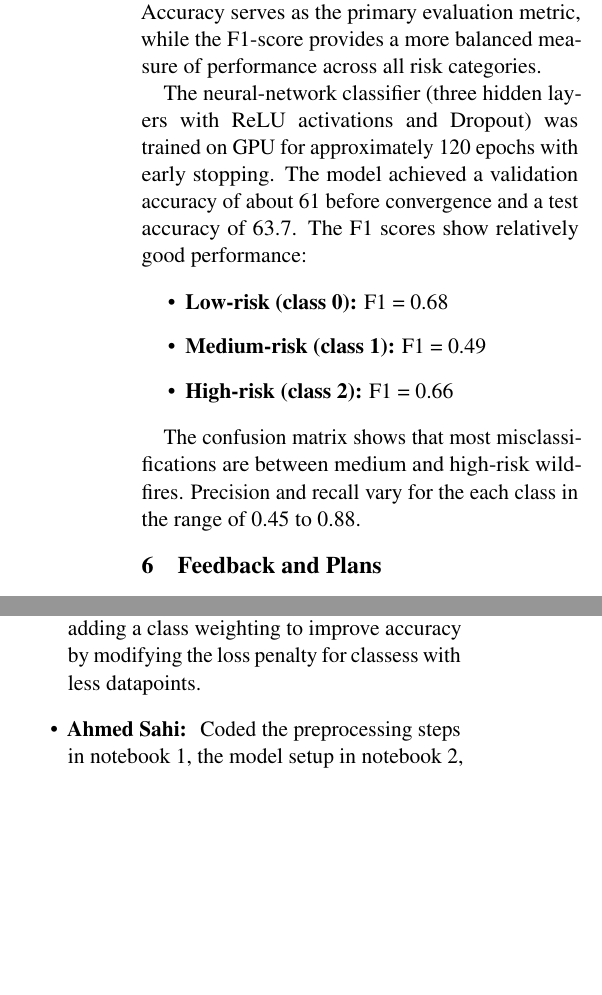
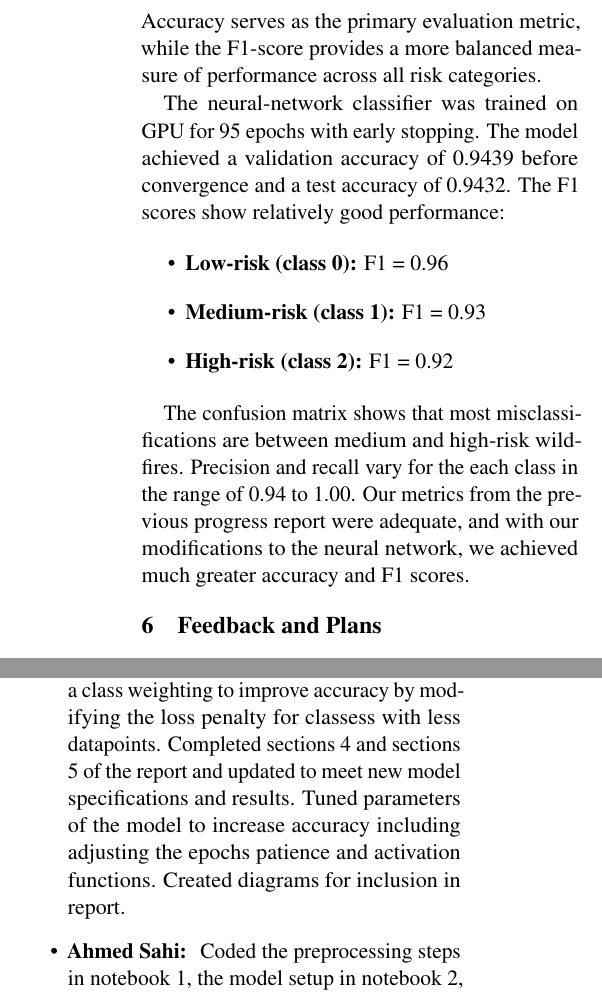
Before and after one commit to eric-solak/wildfire-risk-classifier, a LaTeX document (docs/Project Progress Report/Proposal LaTeX/main.tex): two parts of the columns of page 4 of 5, joined at a grey line, cut so that both start at the same text, the shorter picture padded with empty space. Compiled offline with pdfLaTeX.

Commit message:
more report changes

```diff
--- a/docs/Project Progress Report/Proposal LaTeX/main.tex
+++ b/docs/Project Progress Report/Proposal LaTeX/main.tex
@@ -200,15 +198,16 @@ Our model performs a three-way data split into training, test, and validation da
 
 Our evaluation metrics are based on the classification performance. We computed the precision, recall, and F1-score for each risk class, together with the overall accuracy and a confusion matrix. Accuracy serves as the primary evaluation metric, while the F1-score provides a more balanced measure of performance across all risk categories.
 
-The neural-network classifier (three hidden layers with ReLU activations and Dropout) was trained on GPU for approximately 120 epochs with early stopping. The model achieved a validation accuracy of about 61 before convergence and a test accuracy of 63.7. The F1 scores show relatively good performance:
+The neural-network classifier was trained on GPU for 95 epochs with early stopping. The model achieved a validation accuracy of 0.9439 before convergence and a test accuracy of 0.9432. The F1 scores show relatively good performance:
 
 \begin{itemize}
-    \item \textbf{Low-risk (class 0):} F1 = 0.68
-    \item \textbf{Medium-risk (class 1):} F1 = 0.49
-    \item \textbf{High-risk (class 2):} F1 = 0.66
+    \item \textbf{Low-risk (class 0):} F1 = 0.96
+    \item \textbf{Medium-risk (class 1):} F1 = 0.93
+    \item \textbf{High-risk (class 2):} F1 = 0.92
 \end{itemize}
 
-The confusion matrix shows that most misclassifications are between medium and high-risk wildfires. Precision and recall vary for the each class in the range of 0.45 to 0.88.
+The confusion matrix shows that most misclassifications are between medium and high-risk wildfires. Precision and recall vary for the each class in the range of 0.94 to 1.00.
+Our metrics from the previous progress report were adequate, and with our modifications to the neural network, we achieved much greater accuracy and F1 scores.
 
 \section{Feedback and Plans}
 
@@ -280,7 +279,7 @@ for specific regions. Including these graphs in the final report will help commu
   \item \textbf{Eric Solak: } Created Team Contract. Authored and completed Project Proposal sections \textit{Overview}, and \textit{Task Definition}. Set up the GitHub repository, including modularization, project structuring, separation of concerns.
   Authored and completed Project Progress Report sections 1 \textit{Introduction}, 2 \textit{Related Work}, 3 \textit{Dataset}, 4 \textit{Features}, and 7 \textit{Feedback and Plans}. Implemented final neural network architecture
   and fixed data leakage to achieve ~90\% accuracy in final model.
-  \item \textbf{Tyler Yue: } Authored and completed Project Proposal section \textit{Results and Evaluation}. Coded parts of the model including the selection of layers in the neural network and adding a class weighting to improve accuracy by modifying the loss penalty for classess with less datapoints.
+  \item \textbf{Tyler Yue: } Authored and completed Project Proposal section \textit{Results and Evaluation}. Coded parts of the model including the selection of layers in the neural network and adding a class weighting to improve accuracy by modifying the loss penalty for classess with less datapoints. Completed sections 4 and sections 5 of the report and updated to meet new model specifications and results. Tuned parameters of the model to increase accuracy including adjusting the epochs patience and activation functions. Created diagrams for inclusion in report.
   \item \textbf{Ahmed Sahi: } Coded the preprocessing steps in notebook 1, the model setup in notebook 2, and the evaluation metrics in notebook 3. Authored and completed Project Proposal section \textit{Implementation}.
 \end{itemize}
 % Bibliography entries for the entire Anthology, followed by custom entries
```
Also changed, not shown: docs/Project Progress Report/Proposal LaTeX/main.pdf, docs/Project Progress Report/Proposal LaTeX/main.tex (8 more changed lines).
